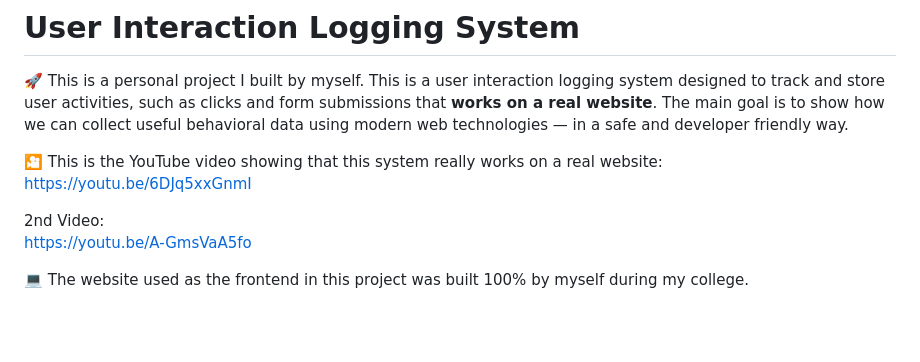
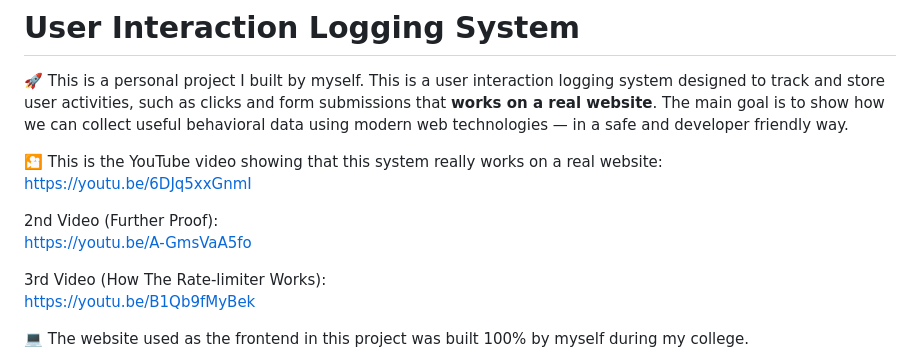
Before and after one commit to Malvoria123/User-Interaction-Logging-System, a Markdown page: README.md, the part around the change. Rendered like a GitHub page; blank space fills up the shorter version.

```diff
--- a/README.md
+++ b/README.md
@@ -4,8 +4,11 @@
 🎦 This is the YouTube video showing that this system really works on a real website:\
 https://youtu.be/6DJq5xxGnmI
 
-2nd Video:\
+2nd Video (Further Proof):\
 https://youtu.be/A-GmsVaA5fo
+
+3rd Video (How The Rate-limiter Works):\
+https://youtu.be/B1Qb9fMyBek
 
 💻 The website used as the frontend in this project was built 100% by myself during my college.
 
```
